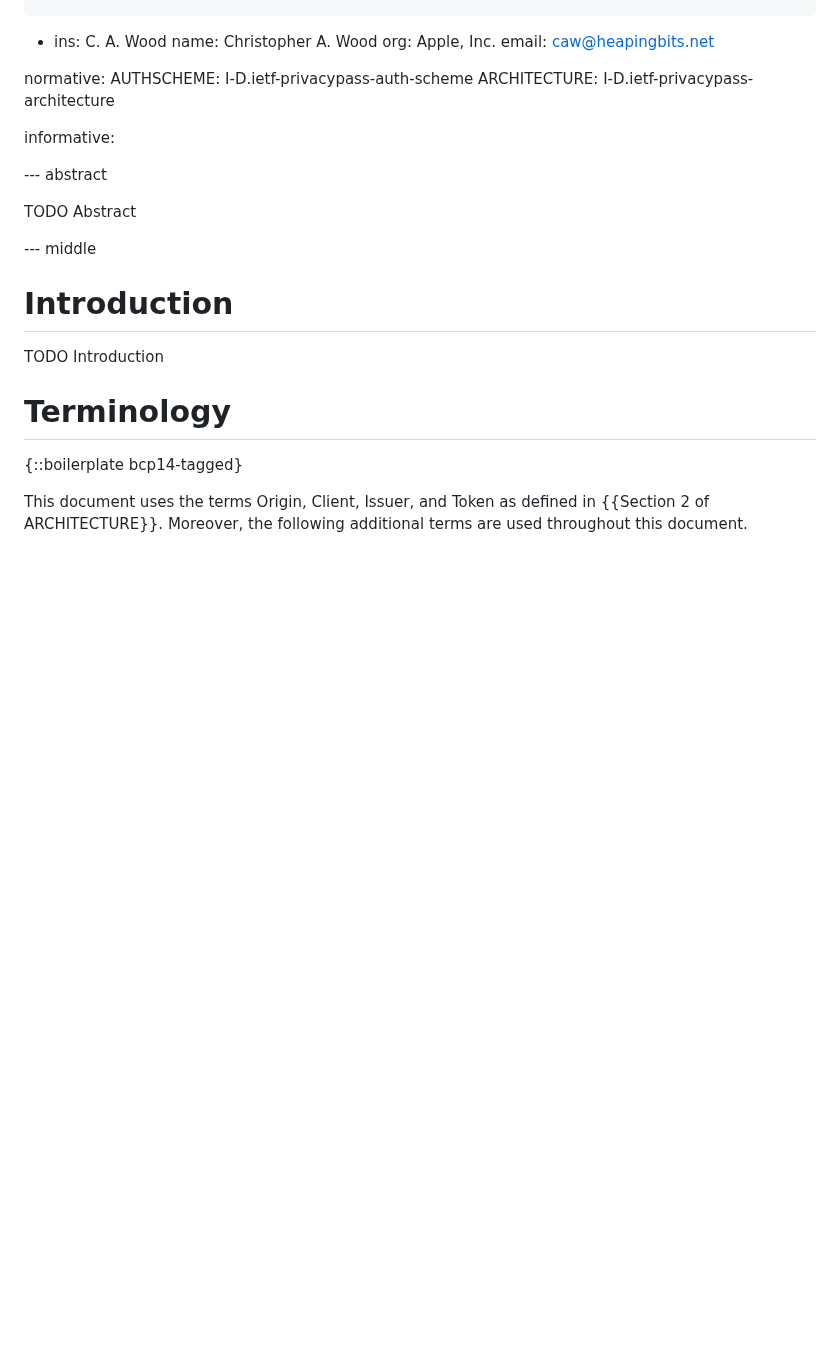
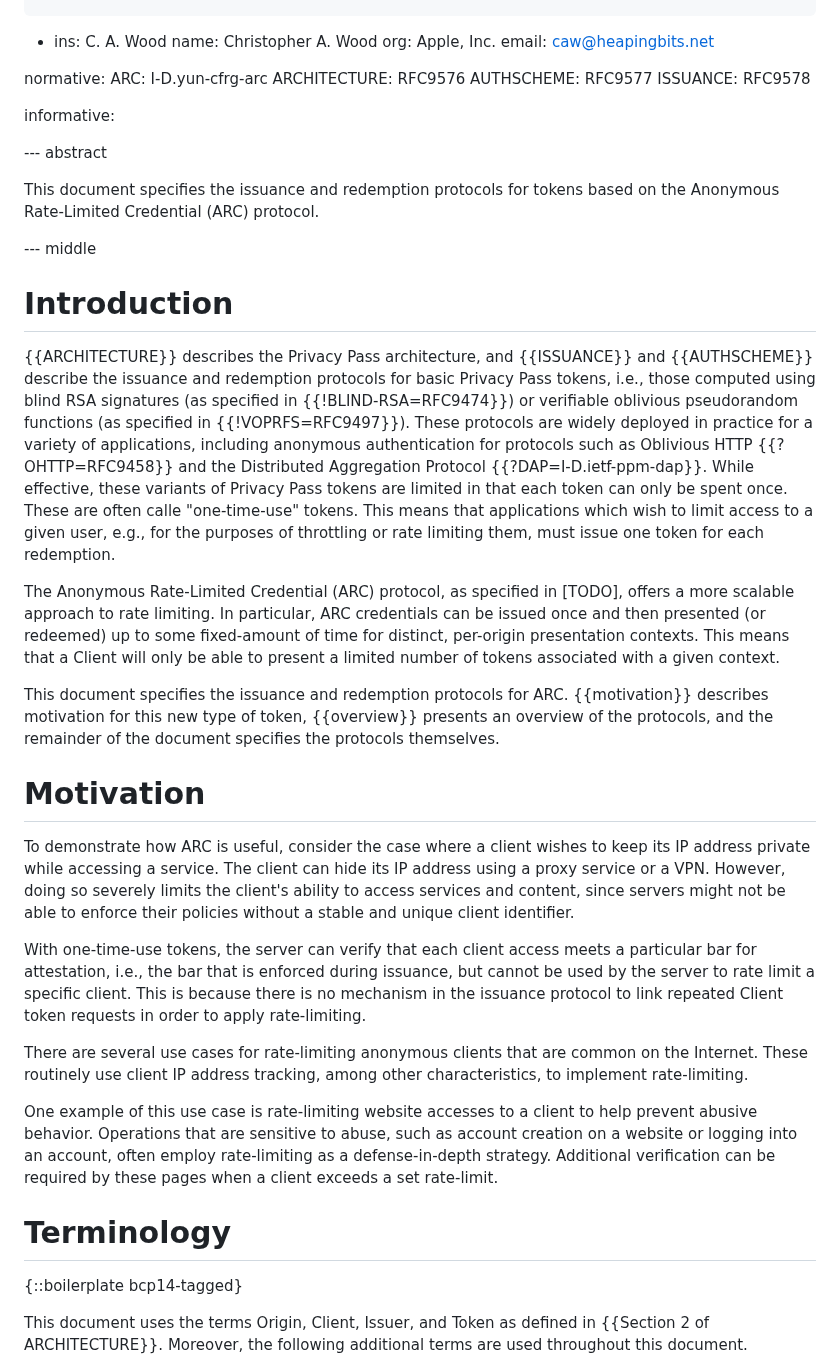
Before and after one commit to chris-wood/draft-arc, a Markdown page: draft-yun-privacypass-arc.md, the part around one of its changes. GitHub-like rendering; blank space fills up the shorter version.

```diff
--- a/draft-yun-privacypass-arc.md
+++ b/draft-yun-privacypass-arc.md
@@ -30,22 +30,70 @@ author:
     email: caw@heapingbits.net
 
 normative:
-  AUTHSCHEME: I-D.ietf-privacypass-auth-scheme
-  ARCHITECTURE: I-D.ietf-privacypass-architecture
+  ARC: I-D.yun-cfrg-arc
+  ARCHITECTURE: RFC9576
+  AUTHSCHEME: RFC9577
+  ISSUANCE: RFC9578
 
 informative:
 
 --- abstract
 
-TODO Abstract
-
+This document specifies the issuance and redemption protocols for
+tokens based on the Anonymous Rate-Limited Credential (ARC) protocol.
 
 --- middle
 
 # Introduction
 
-TODO Introduction
+{{ARCHITECTURE}} describes the Privacy Pass architecture, and {{ISSUANCE}}
+and {{AUTHSCHEME}} describe the issuance and redemption protocols for
+basic Privacy Pass tokens, i.e., those computed using blind RSA signatures
+(as specified in {{!BLIND-RSA=RFC9474}}) or verifiable oblivious
+pseudorandom functions (as specified in {{!VOPRFS=RFC9497}}). These protocols
+are widely deployed in practice for a variety of applications, including
+anonymous authentication for protocols such as Oblivious HTTP {{?OHTTP=RFC9458}}
+and the Distributed Aggregation Protocol {{?DAP=I-D.ietf-ppm-dap}}. While
+effective, these variants of Privacy Pass tokens are limited in that
+each token can only be spent once. These are often calle "one-time-use" tokens.
+This means that applications which wish to limit access to a given user, e.g.,
+for the purposes of throttling or rate limiting them, must issue one token
+for each redemption.
 
+The Anonymous Rate-Limited Credential (ARC) protocol, as specified in [TODO],
+offers a more scalable approach to rate limiting. In particular, ARC credentials
+can be issued once and then presented (or redeemed) up to some fixed-amount
+of time for distinct, per-origin presentation contexts. This means that a Client
+will only be able to present a limited number of tokens associated with a given
+context.
+
+This document specifies the issuance and redemption protocols for ARC. {{motivation}}
+describes motivation for this new type of token, {{overview}} presents an overview
+of the protocols, and the remainder of the document specifies the protocols themselves.
+
+# Motivation
+
+To demonstrate how ARC is useful, consider the case where a client wishes to keep
+its IP address private while accessing a service. The client can hide its IP
+address using a proxy service or a VPN. However, doing so severely limits the
+client's ability to access services and content, since servers might not be able
+to enforce their policies without a stable and unique client identifier.
+
+With one-time-use tokens, the server can verify that each client access meets
+a particular bar for attestation, i.e., the bar that is enforced during issuance,
+but cannot be used by the server to rate limit a specific client. This is because
+there is no mechanism in the issuance protocol to link repeated Client token
+requests in order to apply rate-limiting.
+
+There are several use cases for rate-limiting anonymous clients that are common
+on the Internet. These routinely use client IP address tracking, among other
+characteristics, to implement rate-limiting.
+
+One example of this use case is rate-limiting website accesses to a client to
+help prevent abusive behavior. Operations that are sensitive to abuse, such as
+account creation on a website or logging into an account, often employ rate-limiting
+as a defense-in-depth strategy. Additional verification can be required by these
+pages when a client exceeds a set rate-limit.
 
 # Terminology
 
```
Also changed, not shown: other parts of draft-yun-privacypass-arc.md (+86 -75 lines), draft-yun-cfrg-arc.md (+10 -9 lines).
